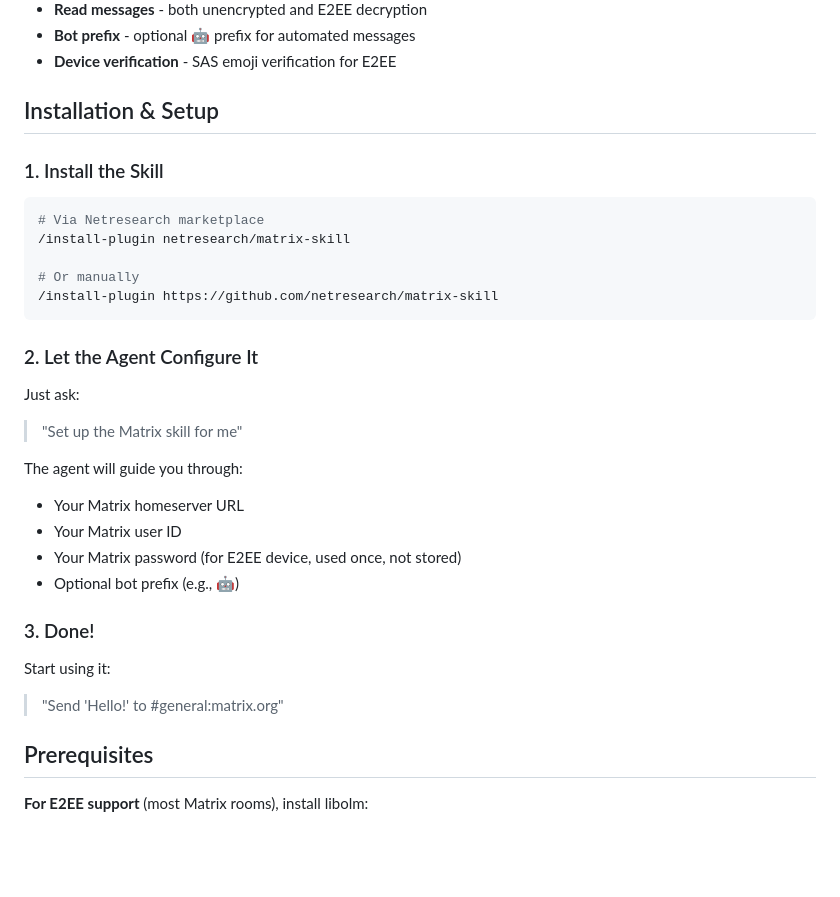
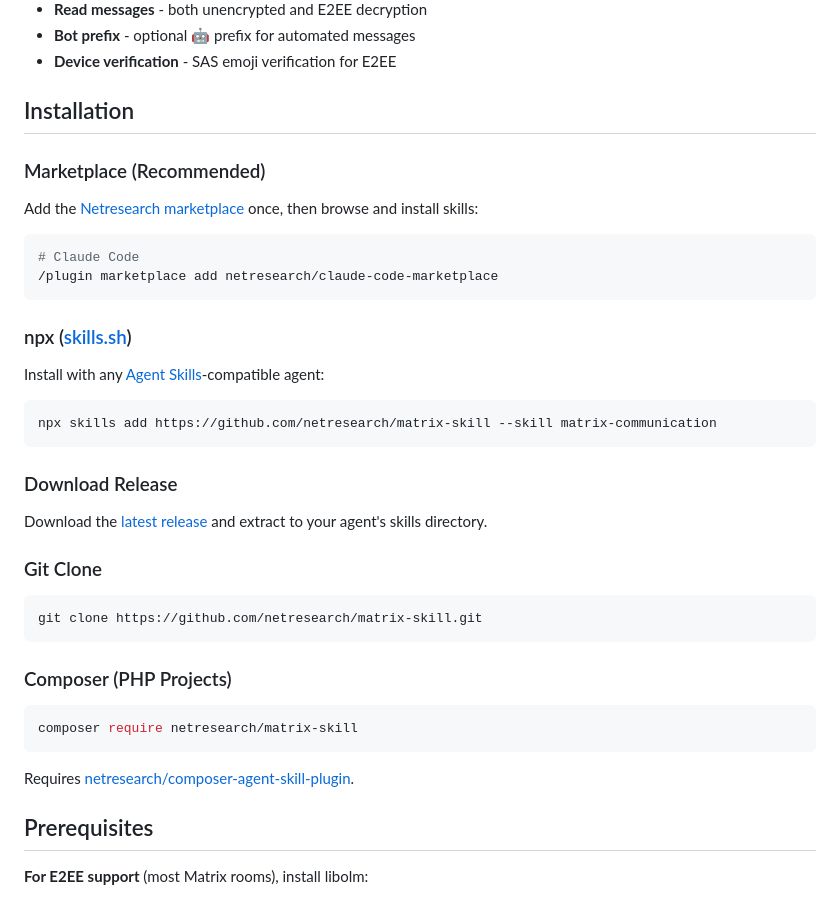
Before and after one commit to netresearch/matrix-skill, a Markdown page: README.md, the part around the change. GitHub-like rendering; blank space fills up the shorter version.

Commit message:
docs: standardize installation section across all skills
Signed-off-by: Sebastian Mendel <info@sebastianmendel.de>

````diff
--- a/README.md
+++ b/README.md
@@ -27,34 +27,42 @@ This skill enables AI coding agents to send messages to Matrix chat rooms on beh
 - **Bot prefix** - optional 🤖 prefix for automated messages
 - **Device verification** - SAS emoji verification for E2EE
 
-## Installation & Setup
+## Installation
 
-### 1. Install the Skill
+### Marketplace (Recommended)
+
+Add the [Netresearch marketplace](https://github.com/netresearch/claude-code-marketplace) once, then browse and install skills:
 
 ```bash
-# Via Netresearch marketplace
-/install-plugin netresearch/matrix-skill
-
-# Or manually
-/install-plugin https://github.com/netresearch/matrix-skill
+# Claude Code
+/plugin marketplace add netresearch/claude-code-marketplace
 ```
 
-### 2. Let the Agent Configure It
+### npx ([skills.sh](https://skills.sh))
 
-Just ask:
-> "Set up the Matrix skill for me"
+Install with any [Agent Skills](https://agentskills.io)-compatible agent:
 
-The agent will guide you through:
-- Your Matrix homeserver URL
-- Your Matrix user ID
-- Your Matrix password (for E2EE device, used once, not stored)
-- Optional bot prefix (e.g., 🤖)
+```bash
+npx skills add https://github.com/netresearch/matrix-skill --skill matrix-communication
+```
 
-### 3. Done!
+### Download Release
 
-Start using it:
-> "Send 'Hello!' to #general:matrix.org"
+Download the [latest release](https://github.com/netresearch/matrix-skill/releases/latest) and extract to your agent's skills directory.
 
+### Git Clone
+
+```bash
+git clone https://github.com/netresearch/matrix-skill.git
+```
+
+### Composer (PHP Projects)
+
+```bash
+composer require netresearch/matrix-skill
+```
+
+Requires [netresearch/composer-agent-skill-plugin](https://github.com/netresearch/composer-agent-skill-plugin).
 ## Prerequisites
 
 **For E2EE support** (most Matrix rooms), install libolm:
````
